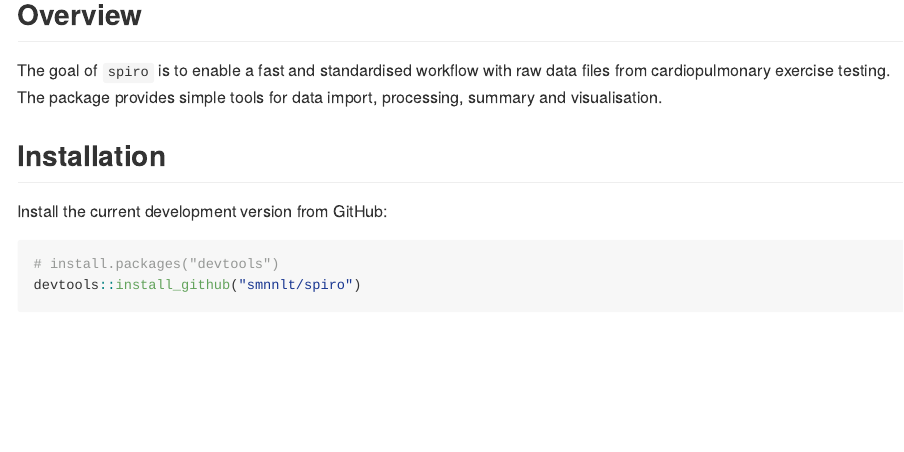
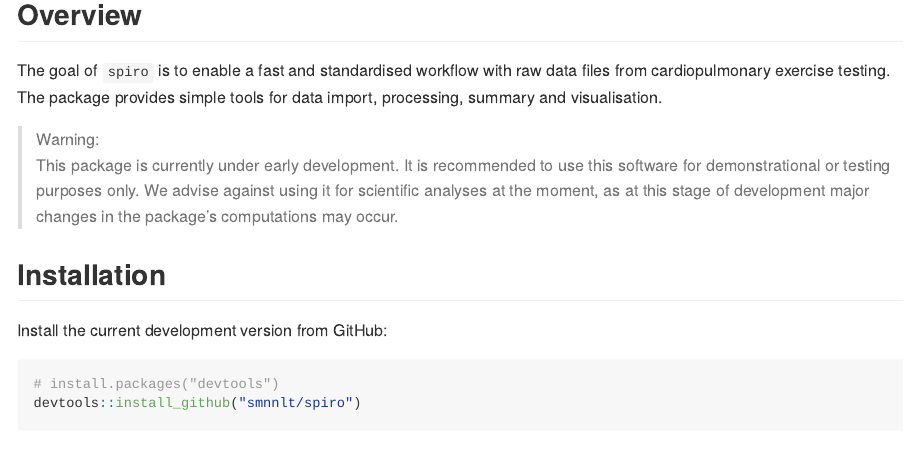
Before and after one commit to ropensci/spiro, an R Markdown document (README.Rmd): the page in a window 1100 px wide, from 120 px down. The pictures show the output file README.md that the author committed with the source, drawn offline in the style of GitHub; badge pictures from the web are left out.

Commit message:
Add early development warning to README

```diff
--- a/README.Rmd
+++ b/README.Rmd
@@ -28,6 +28,13 @@ knitr::opts_chunk$set(
 The goal of `spiro` is to enable a fast and standardised workflow with raw data
 files from cardiopulmonary exercise testing. The package provides simple tools
 for data import, processing, summary and visualisation.
+
+> Warning: <br/>
+> This package is currently under early development. It is recommended to use
+this software for demonstrational or testing purposes only. We advise against
+using it for scientific analyses at the moment, as at this stage of development
+major changes in the package's computations may occur.
+
 
 ## Installation
 
```
Also changed, not shown: README.md.
